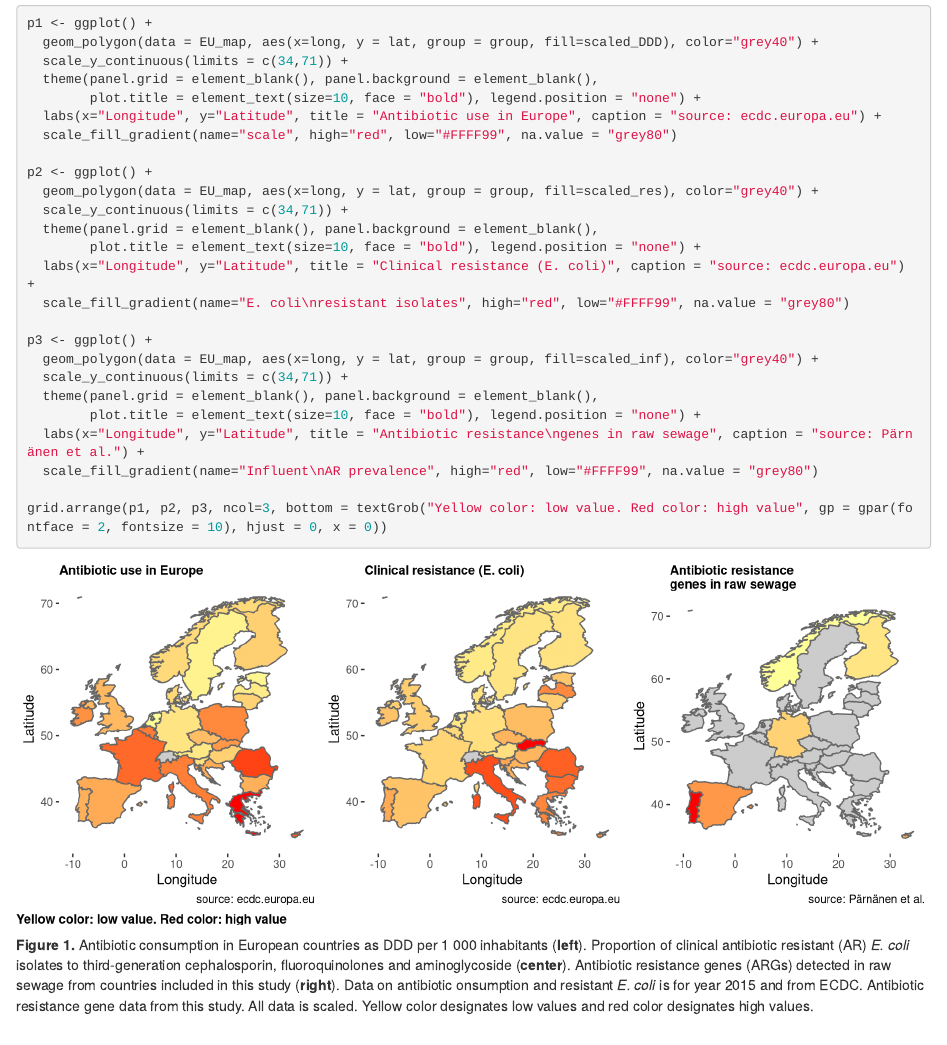
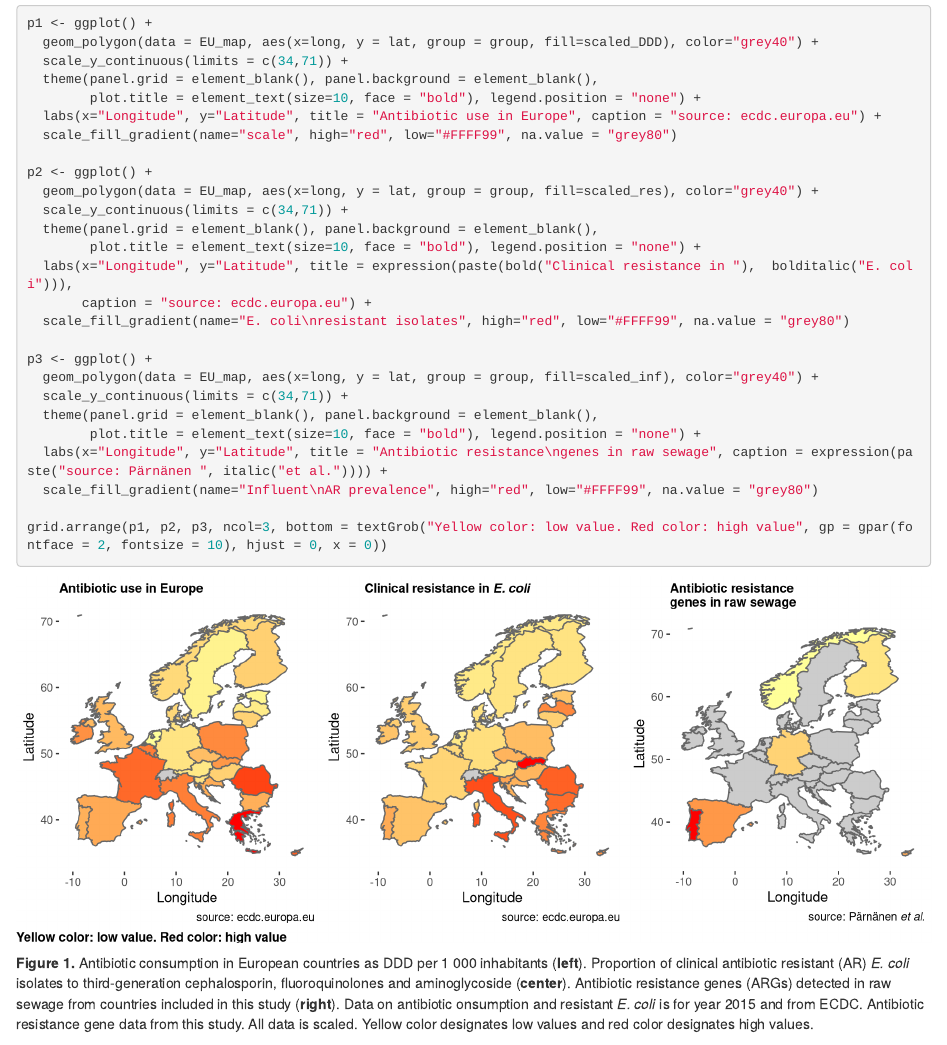
Before and after one commit to karkman/StARe_map, an R Markdown document (map.Rmd): the page in a window 1100 px wide, from 1200 px down. Rendered offline with R 4.5, knitr and Pandoc, with nearby package versions.

Commit message:
Figure polishing_v.2

```diff
--- a/map.Rmd
+++ b/map.Rmd
@@ -71,7 +71,8 @@ p2 <- ggplot() +
   scale_y_continuous(limits = c(34,71)) +
   theme(panel.grid = element_blank(), panel.background = element_blank(),
         plot.title = element_text(size=10, face = "bold"), legend.position = "none") +
-  labs(x="Longitude", y="Latitude", title = "Clinical resistance (E. coli)", caption = "source: ecdc.europa.eu") +
+  labs(x="Longitude", y="Latitude", title = expression(paste(bold("Clinical resistance in "),  bolditalic("E. coli"))),
+       caption = "source: ecdc.europa.eu") +
   scale_fill_gradient(name="E. coli\nresistant isolates", high="red", low="#FFFF99", na.value = "grey80")
 
 p3 <- ggplot() +
@@ -79,7 +80,7 @@ p3 <- ggplot() +
   scale_y_continuous(limits = c(34,71)) +
   theme(panel.grid = element_blank(), panel.background = element_blank(),
         plot.title = element_text(size=10, face = "bold"), legend.position = "none") +
-  labs(x="Longitude", y="Latitude", title = "Antibiotic resistance\ngenes in raw sewage", caption = "source: Pärnänen et al.") +
+  labs(x="Longitude", y="Latitude", title = "Antibiotic resistance\ngenes in raw sewage", caption = expression(paste("source: Pärnänen ", italic("et al.")))) +
   scale_fill_gradient(name="Influent\nAR prevalence", high="red", low="#FFFF99", na.value = "grey80")
 
 grid.arrange(p1, p2, p3, ncol=3, bottom = textGrob("Yellow color: low value. Red color: high value", gp = gpar(fontface = 2, fontsize = 10), hjust = 0, x = 0))
```
Also changed, not shown: index.html, map.html.
